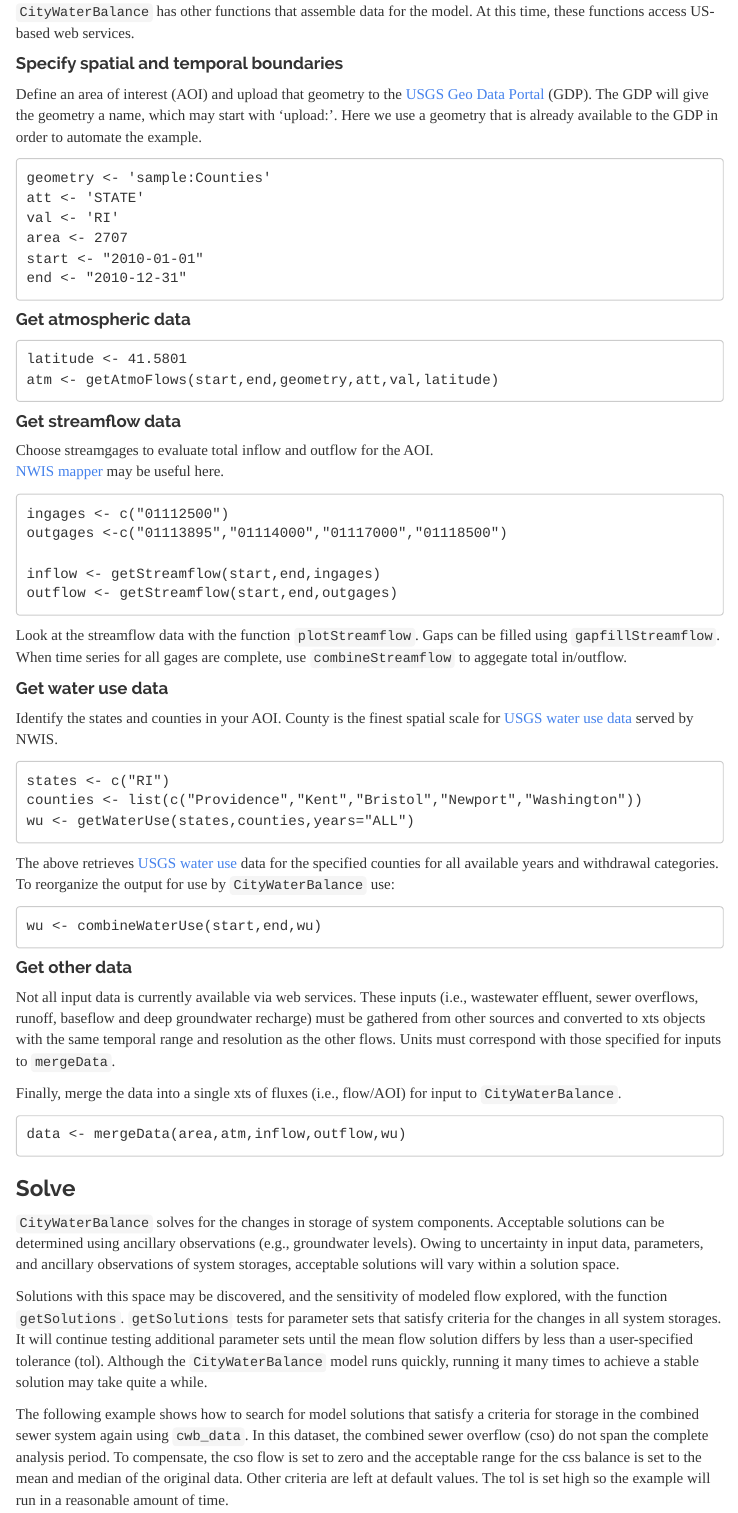
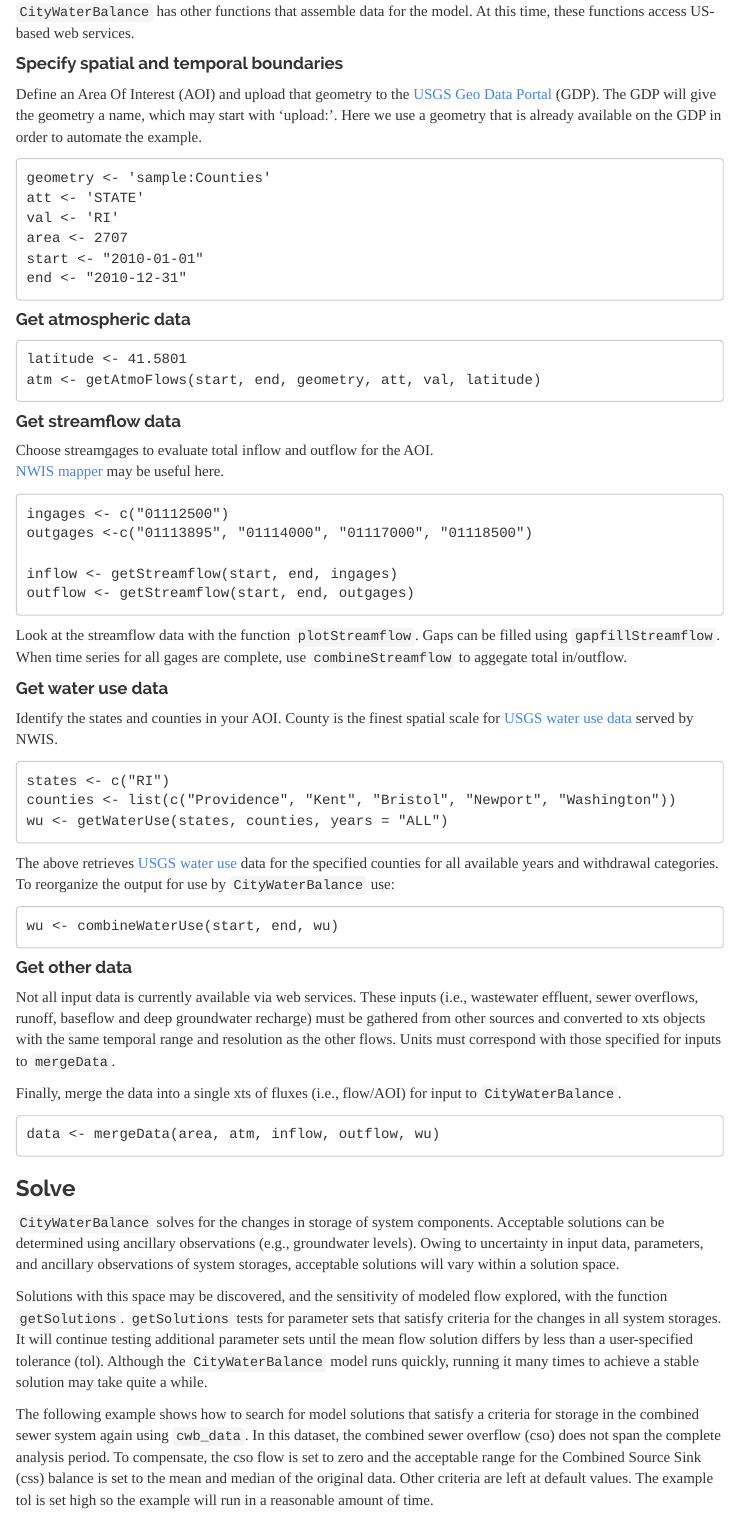
Before and after one commit to USEPA/CityWaterBalance, an R Markdown document (vignettes/CityWaterBalance_vignette.Rmd): the page in a window 1100 px wide, from 2390 px down. Rendered offline with R 4.5, knitr and Pandoc, with nearby package versions; some code elsewhere in the file could not run offline; menus at the side of the page are left out.

Commit message:
Tech Review Bousquin

````diff
--- a/vignettes/CityWaterBalance_vignette.Rmd
+++ b/vignettes/CityWaterBalance_vignette.Rmd
@@ -86,10 +86,10 @@ this time, these functions access US-based web services.
 
 #### Specify spatial and temporal boundaries
 
-Define an area of interest (AOI) and upload that geometry to the
+Define an Area Of Interest (AOI) and upload that geometry to the
 [USGS Geo Data Portal](https://cida.usgs.gov/gdp/) (GDP). The GDP will give the
 geometry a name, which may start with 'upload:'.  Here we use a geometry that is
-already available to the GDP in order to automate the example.
+already available on the GDP in order to automate the example.
 
 ```
 geometry <- 'sample:Counties'
@@ -176,11 +176,10 @@ quite a while.
 
 The following example shows how to search for model solutions that satisfy a
 criteria for storage in the combined sewer system again using `cwb_data`.  In
-this dataset, the combined sewer overflow (cso) do not span the complete
+this dataset, the combined sewer overflow (cso) does not span the complete
 analysis period.  To compensate, the cso flow is set to zero and the acceptable
-range for the css balance is set to the mean and median of the original data.
-Other criteria are left at default values. The tol is set high so the example
-will run in a reasonable amount of time.
+range for the Combined Source Sink (css) balance is set to the mean and median of the original data.
+Other criteria are left at default values. The example tol is set high so the example will run in a reasonable amount of time.
 
 The boxplot call illustrates one way that results may be visualized.
 
````
Also changed, not shown: vignettes/CityWaterBalance_vignette.Rmd (22 more changed lines).
